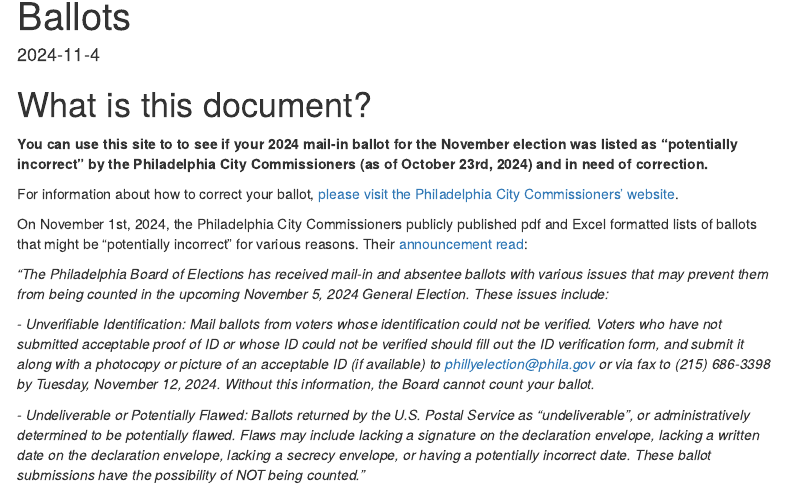
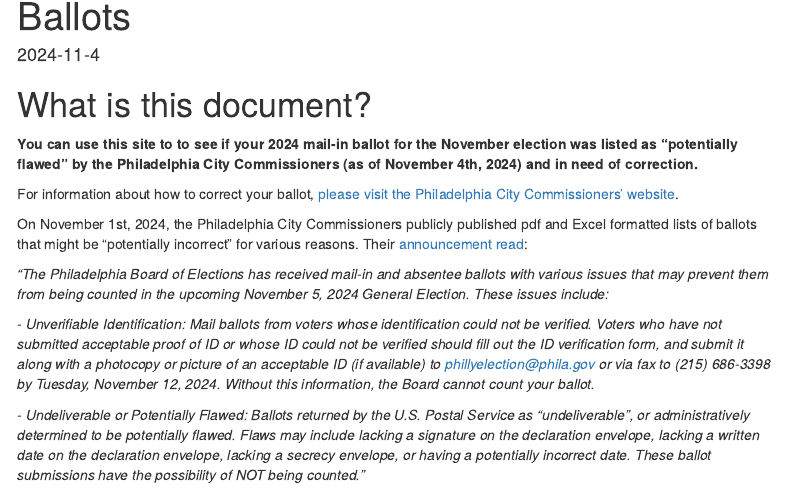
Before and after one commit to mafichman/PotentiallyIncorrectBallots, an R Markdown document (index.Rmd): the page in a window 1100 px wide, from 110 px down. The pictures show the output file index.html that the author committed with the source, opened offline; menus at the side of the page are left out.

Commit message:
correct typos and adjust header language

```diff
--- a/index.Rmd
+++ b/index.Rmd
@@ -32,7 +32,7 @@
 
 # What is this document?
 
-**You can use this site to to see if your 2024 mail-in ballot for the November election was listed as "potentially incorrect" by the Philadelphia City Commissioners (as of October 23rd, 2024) and in need of correction.**
+**You can use this site to to see if your 2024 mail-in ballot for the November election was listed as "potentially flawed" by the Philadelphia City Commissioners (as of November 4th, 2024) and in need of correction.**
 
 For information about how to correct your ballot, [please visit the Philadelphia City Commissioners' website](https://vote.phila.gov/news/2024/10/08/2024-general-election-unverifiable-identification-undeliverable-and-or-potentially-flawed-ballots/).
 
```
Also changed, not shown: index.html.
